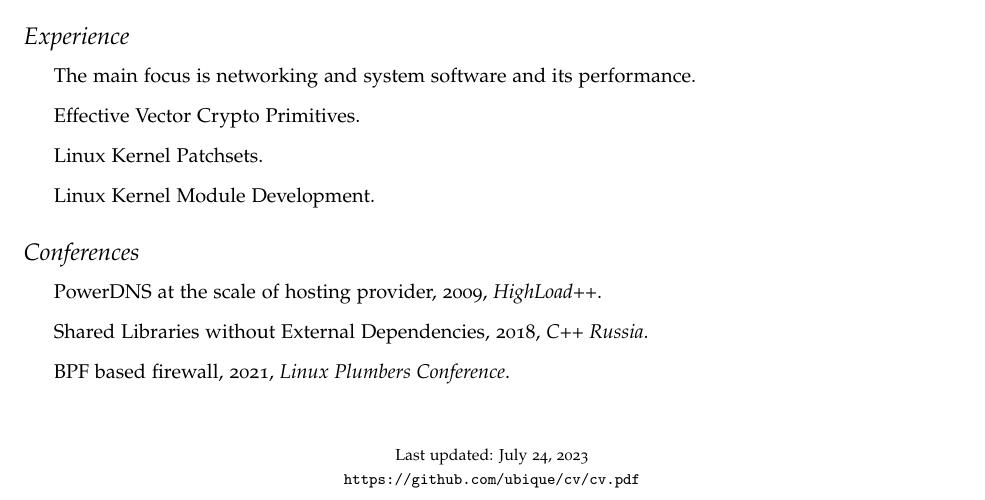
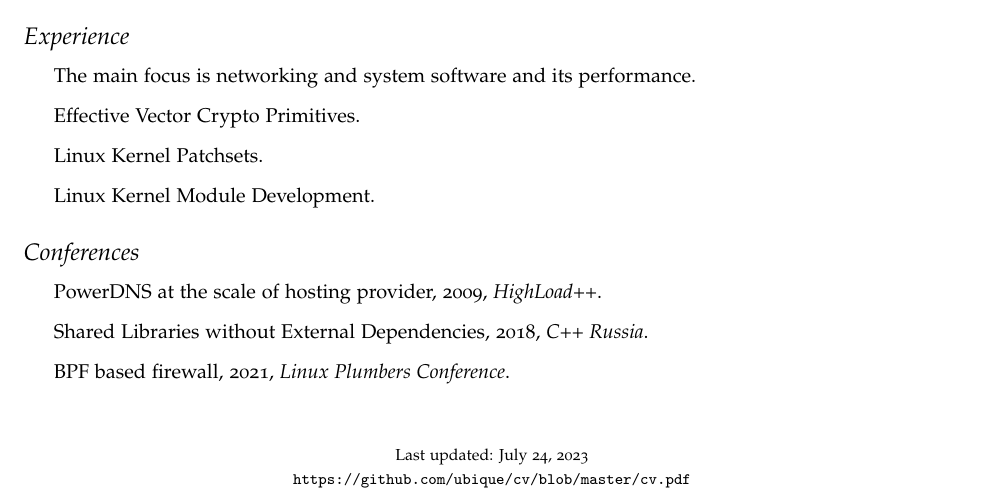
Before and after one commit to ubique/cv, a LaTeX CV (cv.tex): part of the page, cut so that both start at the same text. Compiled offline with pdfLaTeX.

Commit message:
cv: fix href

```diff
--- a/cv.tex
+++ b/cv.tex
@@ -25,7 +25,7 @@
 
 % Replace this with a link to your CV if you like, or set it empty
 % (as in \def\footerlink{}) to remove the link in the footer:
-\def\footerlink{https://github.com/ubique/cv/cv.pdf}
+\def\footerlink{https://github.com/ubique/cv/blob/master/cv.pdf}
 
 % The following metadata will show up in the PDF properties
 \hypersetup{
```
Also changed, not shown: cv.pdf.
